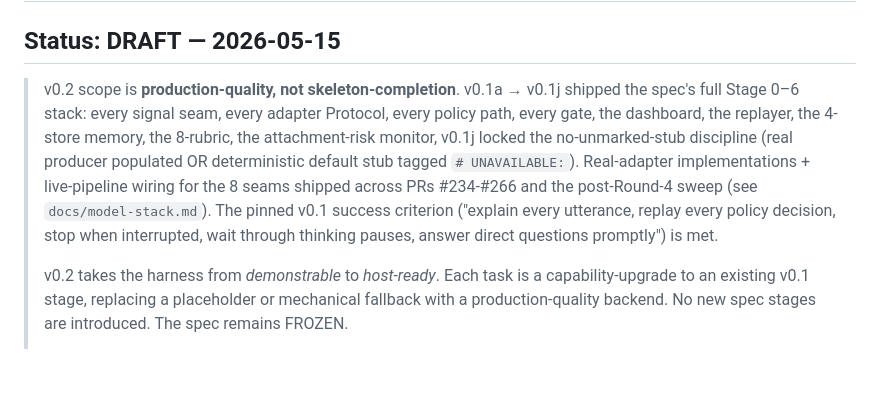
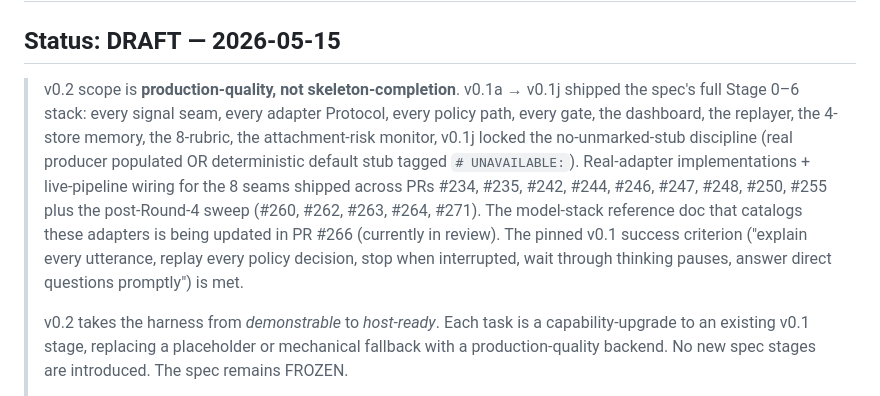
Before and after one commit to Eden-kk/companion-agent-harness, a Markdown page: docs/roadmap-v0.2-draft.md, the part around the change. Drawn GitHub-style; blank space fills up the shorter version.

Commit message:
docs: PR #254 patcher round 2 (Codex R2 BLOCK: ship-order)
Replace the "PRs #234-#266 (see docs/model-stack.md)" claim — which
implied the model-stack catalog refresh was already shipped — with an
explicit list of merged PR numbers + an honest note that PR #266 (the
catalog refresh) is still in review.

Removes the only blocker Codex R2 surfaced. Ready for Codex R3.

Co-Authored-By: Claude Opus 4.7 <noreply@anthropic.com>

```diff
--- a/docs/roadmap-v0.2-draft.md
+++ b/docs/roadmap-v0.2-draft.md
@@ -2,7 +2,7 @@
 
 ## Status: **DRAFT** — 2026-05-15
 
-> v0.2 scope is **production-quality, not skeleton-completion**. v0.1a → v0.1j shipped the spec's full Stage 0–6 stack: every signal seam, every adapter Protocol, every policy path, every gate, the dashboard, the replayer, the 4-store memory, the 8-rubric, the attachment-risk monitor, v0.1j locked the no-unmarked-stub discipline (real producer populated OR deterministic default stub tagged `# UNAVAILABLE:`). Real-adapter implementations + live-pipeline wiring for the 8 seams shipped across PRs #234-#266 and the post-Round-4 sweep (see `docs/model-stack.md`). The pinned v0.1 success criterion ("explain every utterance, replay every policy decision, stop when interrupted, wait through thinking pauses, answer direct questions promptly") is met.
+> v0.2 scope is **production-quality, not skeleton-completion**. v0.1a → v0.1j shipped the spec's full Stage 0–6 stack: every signal seam, every adapter Protocol, every policy path, every gate, the dashboard, the replayer, the 4-store memory, the 8-rubric, the attachment-risk monitor, v0.1j locked the no-unmarked-stub discipline (real producer populated OR deterministic default stub tagged `# UNAVAILABLE:`). Real-adapter implementations + live-pipeline wiring for the 8 seams shipped across PRs #234, #235, #242, #244, #246, #247, #248, #250, #255 plus the post-Round-4 sweep (#260, #262, #263, #264, #271). The model-stack reference doc that catalogs these adapters is being updated in PR #266 (currently in review). The pinned v0.1 success criterion ("explain every utterance, replay every policy decision, stop when interrupted, wait through thinking pauses, answer direct questions promptly") is met.
 >
 > v0.2 takes the harness from *demonstrable* to *host-ready*. Each task is a capability-upgrade to an existing v0.1 stage, replacing a placeholder or mechanical fallback with a production-quality backend. No new spec stages are introduced. The spec remains FROZEN.
 >
```
